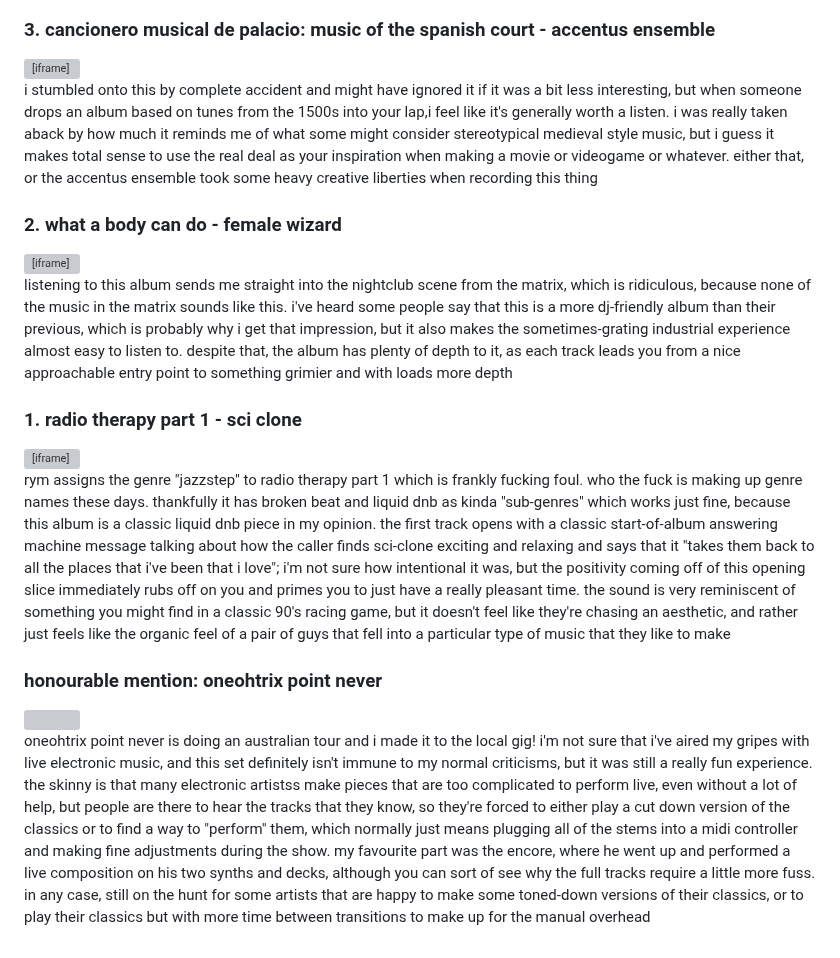
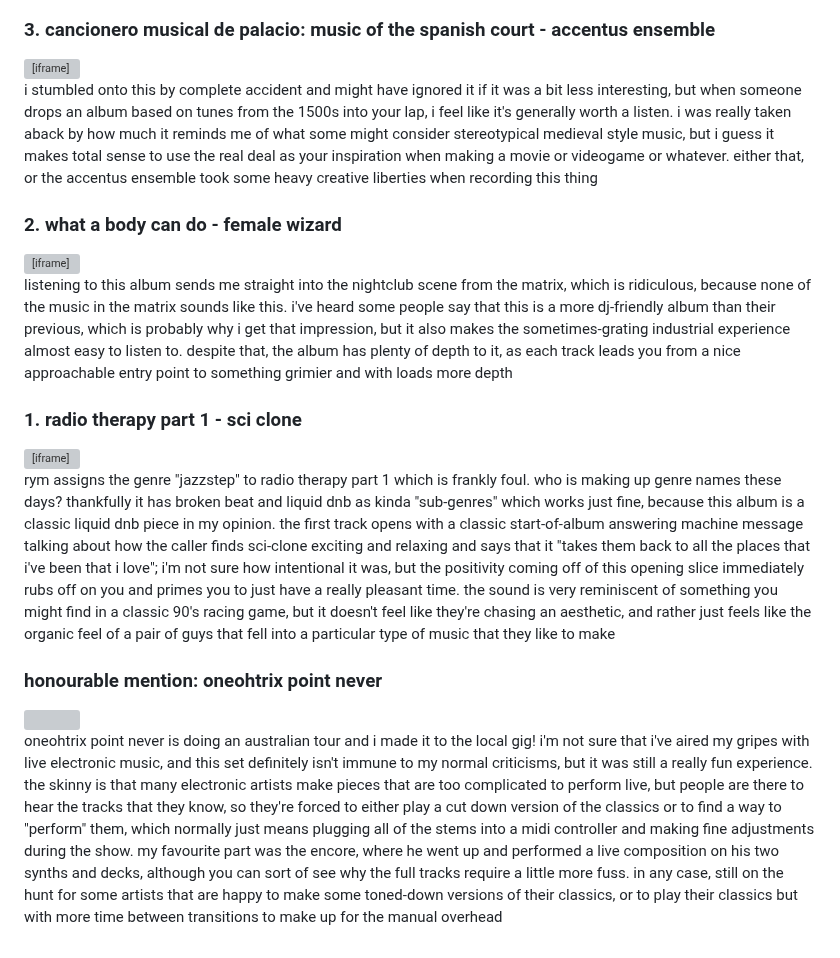
Before and after one commit to uuupah/11ty_neocities, a Markdown page: src/music/three_albums_july_2023.md, the part around the change. GitHub-like rendering; grey boxes are pictures that could not be loaded.

Commit message:
grammar fixes

```diff
--- a/src/music/three_albums_july_2023.md
+++ b/src/music/three_albums_july_2023.md
@@ -8,7 +8,7 @@ date: 2023-08-01
 ### 3. cancionero musical de palacio: music of the spanish court - accentus ensemble
 <iframe style="border-radius:12px" src="https://open.spotify.com/embed/album/1iZFoEYDppReBZ5C7tX5Al?utm_source=generator" width="100%" height="380" frameBorder="0" allowfullscreen="" allow="autoplay; clipboard-write; encrypted-media; fullscreen; picture-in-picture"></iframe>
 
-i stumbled onto this by complete accident and might have ignored it if it was a bit less interesting, but when someone drops an album based on tunes from the 1500s into your lap,i feel like it's generally worth a listen. i was really taken aback by how much it reminds me of what some might consider stereotypical medieval style music, but i guess it makes total sense to use the real deal as your inspiration when making a movie or videogame or whatever. either that, or the accentus ensemble took some heavy creative liberties when recording this thing
+i stumbled onto this by complete accident and might have ignored it if it was a bit less interesting, but when someone drops an album based on tunes from the 1500s into your lap, i feel like it's generally worth a listen. i was really taken aback by how much it reminds me of what some might consider stereotypical medieval style music, but i guess it makes total sense to use the real deal as your inspiration when making a movie or videogame or whatever. either that, or the accentus ensemble took some heavy creative liberties when recording this thing
 
 ### 2. what a body can do - female wizard
 <iframe style="border: 0; width: 100%; height: 320px;" src="https://bandcamp.com/EmbeddedPlayer/album=3274548095/size=large/bgcol=ffffff/linkcol=0687f5/artwork=small/transparent=true/" seamless><a href="https://femalewizard.bandcamp.com/album/what-a-body-can-do">What A Body Can Do by Female Wizard</a></iframe>
@@ -18,9 +18,9 @@ listening to this album sends me straight into the nightclub scene from the matr
 ### 1. radio therapy part 1 - sci clone
 <iframe style="border: 0; width: 100%; height: 320px;" src="https://bandcamp.com/EmbeddedPlayer/album=3510816739/size=large/bgcol=ffffff/linkcol=0687f5/artwork=small/transparent=true/" seamless><a href="https://metalheadz.bandcamp.com/album/radio-therapy-part-1">Radio Therapy - Part 1 by Sci-Clone</a></iframe>
 
-rym assigns the genre "jazzstep" to radio therapy part 1 which is frankly fucking foul. who the fuck is making up genre names these days. thankfully it has broken beat and liquid dnb as kinda "sub-genres" which works just fine, because this album is a classic liquid dnb piece in my opinion. the first track opens with a classic start-of-album answering machine message talking about how the caller finds sci-clone exciting and relaxing and says that it "takes them back to all the places that i've been that i love"; i'm not sure how intentional it was, but the positivity coming off of this opening slice immediately rubs off on you and primes you to just have a really pleasant time. the sound is very reminiscent of something you might find in a classic 90's racing game, but it doesn't feel like they're chasing an aesthetic, and rather just feels like the organic feel of a pair of guys that fell into a particular type of music that they like to make
+rym assigns the genre "jazzstep" to radio therapy part 1 which is frankly foul. who is making up genre names these days? thankfully it has broken beat and liquid dnb as kinda "sub-genres" which works just fine, because this album is a classic liquid dnb piece in my opinion. the first track opens with a classic start-of-album answering machine message talking about how the caller finds sci-clone exciting and relaxing and says that it "takes them back to all the places that i've been that i love"; i'm not sure how intentional it was, but the positivity coming off of this opening slice immediately rubs off on you and primes you to just have a really pleasant time. the sound is very reminiscent of something you might find in a classic 90's racing game, but it doesn't feel like they're chasing an aesthetic, and rather just feels like the organic feel of a pair of guys that fell into a particular type of music that they like to make
 
 ### honourable mention: oneohtrix point never
 <img style="max-width: 360px;" src="/_assets/img/three_albums_july_2023/meirl.jpg" title="this is me btw. if you're mean to me this is who you're being mean to :(">
 
-oneohtrix point never is doing an australian tour and i made it to the local gig! i'm not sure that i've aired my gripes with live electronic music, and this set definitely isn't immune to my normal criticisms, but it was still a really fun experience. the skinny is that many electronic artistss make pieces that are too complicated to perform live, even without a lot of help, but people are there to hear the tracks that they know, so they're forced to either play a cut down version of the classics or to find a way to "perform" them, which normally just means plugging all of the stems into a midi controller and making fine adjustments during the show. my favourite part was the encore, where he went up and performed a live composition on his two synths and decks, although you can sort of see why the full tracks require a little more fuss. in any case, still on the hunt for some artists that are happy to make some toned-down versions of their classics, or to play their classics but with more time between transitions to make up for the manual overhead
+oneohtrix point never is doing an australian tour and i made it to the local gig! i'm not sure that i've aired my gripes with live electronic music, and this set definitely isn't immune to my normal criticisms, but it was still a really fun experience. the skinny is that many electronic artists make pieces that are too complicated to perform live, but people are there to hear the tracks that they know, so they're forced to either play a cut down version of the classics or to find a way to "perform" them, which normally just means plugging all of the stems into a midi controller and making fine adjustments during the show. my favourite part was the encore, where he went up and performed a live composition on his two synths and decks, although you can sort of see why the full tracks require a little more fuss. in any case, still on the hunt for some artists that are happy to make some toned-down versions of their classics, or to play their classics but with more time between transitions to make up for the manual overhead
```
